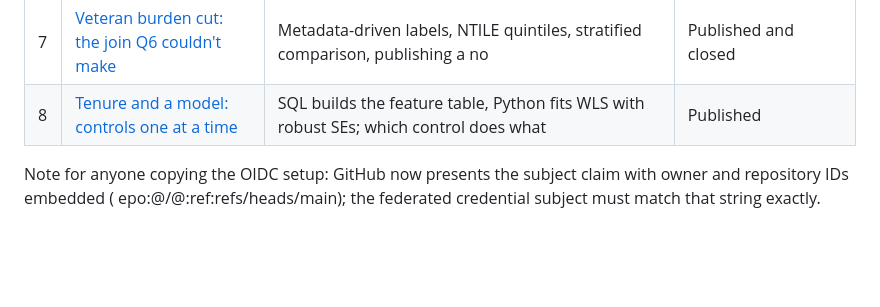
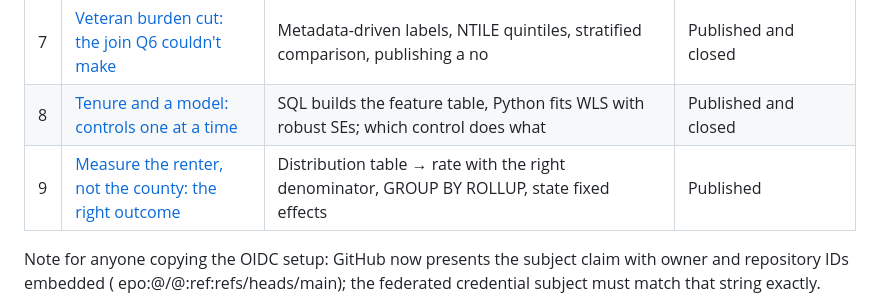
Before and after one commit to patbradley18-netizen/azure-portfolio, a Markdown page: README.md, the part around the change. GitHub-like rendering; blank space fills up the shorter version.

```diff
--- a/README.md
+++ b/README.md
@@ -13,7 +13,8 @@ Small, free-tier builds on an Azure for Students subscription. Each one teaches
 | 5 | [AI summary with cost controls: estimate, cap, ledger, verify](build-05-ai-summary/) | Azure AI Language (F0), per-record cost estimation, hard caps, billed-vs-estimated ledger, exact-match verification, tier gates | Published and closed |
 | 6 | [Cost-of-living warehouse: snapshot to source](build-06-cost-of-living/) | Long-format warehouse design, data dictionary, provenance, OPENJSON bulk loads, keyed Census API via Key Vault, reconciliation in T-SQL | Published and closed |
 | 7 | [Veteran burden cut: the join Q6 couldn't make](build-07-veteran-burden/) | Metadata-driven labels, NTILE quintiles, stratified comparison, publishing a no | Published and closed |
-| 8 | [Tenure and a model: controls one at a time](build-08-tenure-model/) | SQL builds the feature table, Python fits WLS with robust SEs; which control does what | Published |
+| 8 | [Tenure and a model: controls one at a time](build-08-tenure-model/) | SQL builds the feature table, Python fits WLS with robust SEs; which control does what | Published and closed |
+| 9 | [Measure the renter, not the county: the right outcome](build-09-renter-burden/) | Distribution table → rate with the right denominator, GROUP BY ROLLUP, state fixed effects | Published |
 
 Note for anyone copying the OIDC setup: GitHub now presents the subject claim with owner and repository IDs embedded (
 epo:<owner>@<id>/<repo>@<id>:ref:refs/heads/main); the federated credential subject must match that string exactly.
```
Also changed, not shown: build-09-renter-burden/README.md (added, +74 -0 lines), build-09-renter-burden/findings.png (added), 14 other files.
